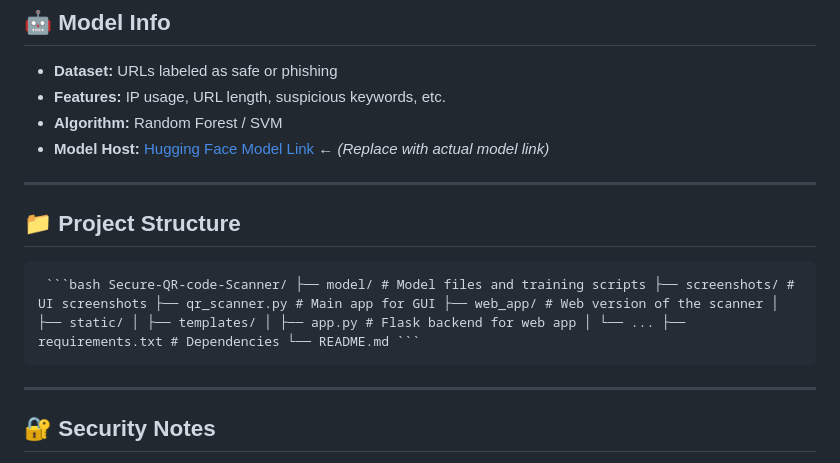
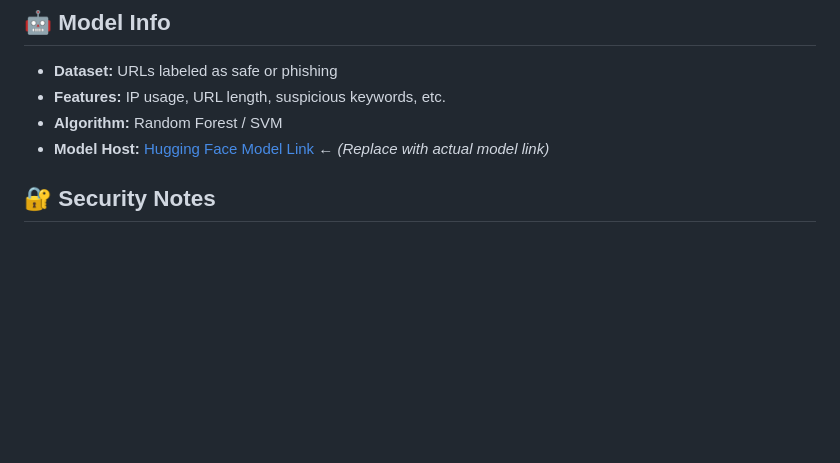
Before and after one commit to DivyashreeGP/Secure-QR-Code, a Markdown page: README.md, the part around the change. Rendered like a GitHub page; blank space fills up the shorter version.

````diff
--- a/README.md
+++ b/README.md
@@ -81,14 +81,6 @@ python qr_scanner.py
 - **Algorithm:** Random Forest / SVM
 - **Model Host:** [Hugging Face Model Link](https://huggingface.co/your-model-name) ← *(Replace with actual model link)*
 
----
-
-## 📁 Project Structure
-
-<pre> ```bash Secure-QR-code-Scanner/ ├── model/ # Model files and training scripts ├── screenshots/ # UI screenshots ├── qr_scanner.py # Main app for GUI ├── web_app/ # Web version of the scanner │ ├── static/ │ ├── templates/ │ ├── app.py # Flask backend for web app │ └── ... ├── requirements.txt # Dependencies └── README.md ``` </pre>
-
-
----
 
 ## 🔐 Security Notes
 
````
